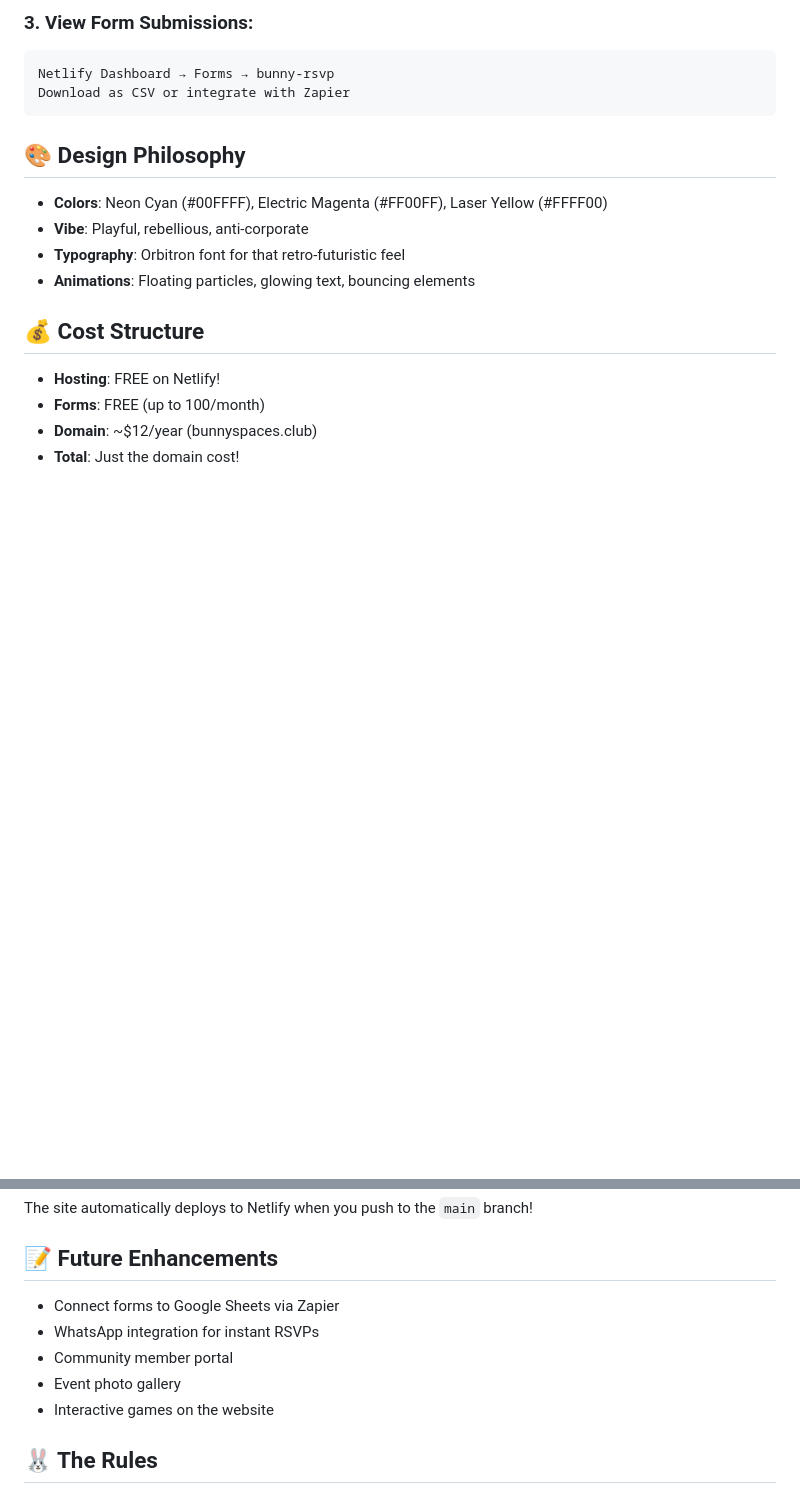
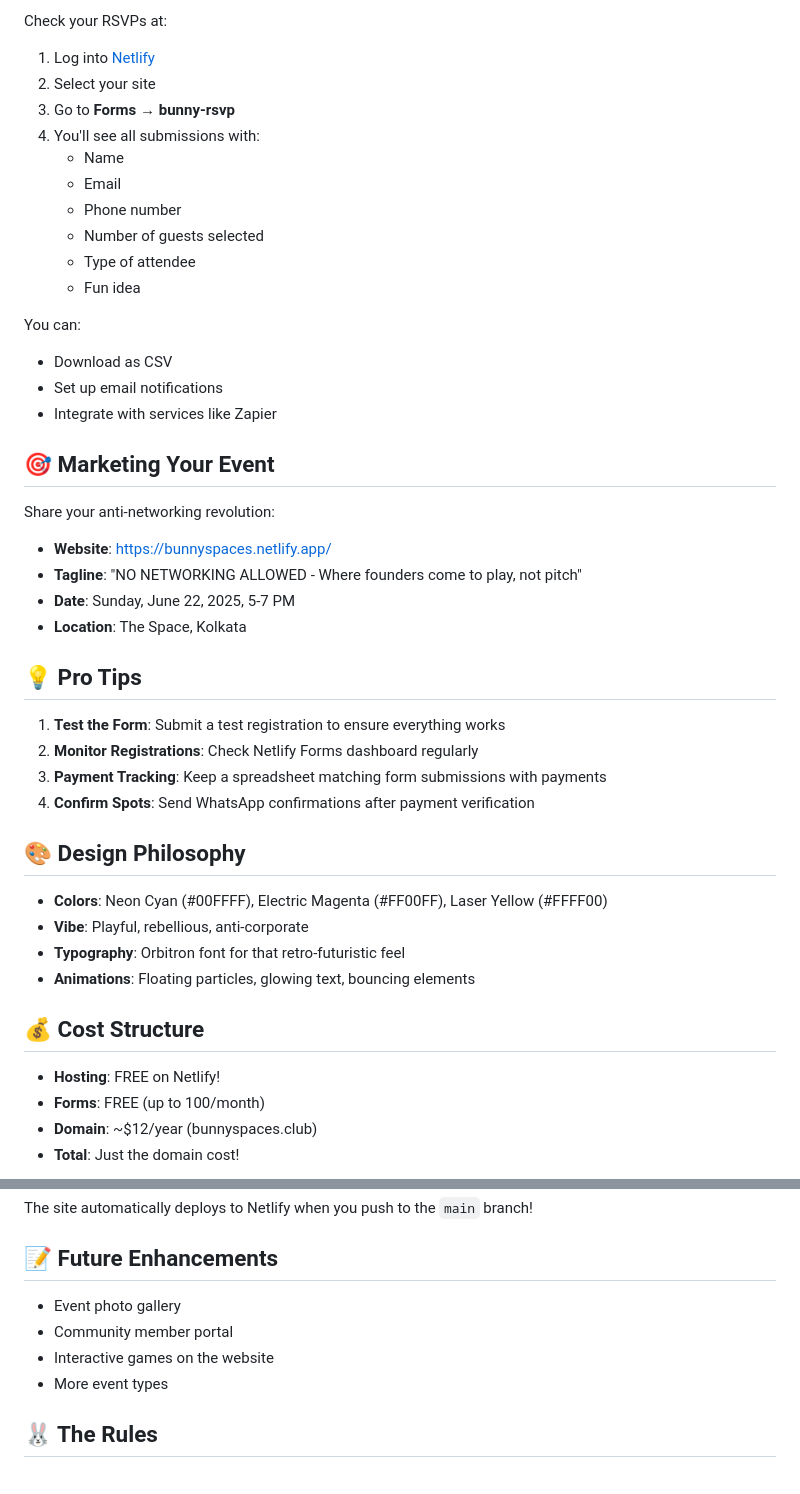
Before and after one commit to thebunnygoyal/bunnyspaces-website, a Markdown page: README.md, 2 parts joined by grey strips. Rendered like a GitHub page; blank space fills up the shorter version.

Commit message:
Update README with setup instructions for QR codes and WhatsApp

````diff
--- a/README.md
+++ b/README.md
@@ -60,9 +67,35 @@ Add email notification for instant RSVP alerts
 
-### 3. View Form Submissions:
-```
-Netlify Dashboard → Forms → bunny-rsvp
-Download as CSV or integrate with Zapier
-```
+Check your RSVPs at:
+1. Log into [Netlify](https://app.netlify.com)
+2. Select your site
+3. Go to **Forms** → **bunny-rsvp**
+4. You'll see all submissions with:
+   - Name
+   - Email
+   - Phone number
+   - Number of guests selected
+   - Type of attendee
+   - Fun idea
+
+You can:
+- Download as CSV
+- Set up email notifications
+- Integrate with services like Zapier
+
+## 🎯 Marketing Your Event
+
+Share your anti-networking revolution:
+- **Website**: https://bunnyspaces.netlify.app/
+- **Tagline**: "NO NETWORKING ALLOWED - Where founders come to play, not pitch"
+- **Date**: Sunday, June 22, 2025, 5-7 PM
+- **Location**: The Space, Kolkata
+
+## 💡 Pro Tips
+
+1. **Test the Form**: Submit a test registration to ensure everything works
+2. **Monitor Registrations**: Check Netlify Forms dashboard regularly
+3. **Payment Tracking**: Keep a spreadsheet matching form submissions with payments
+4. **Confirm Spots**: Send WhatsApp confirmations after payment verification
 
 ## 🎨 Design Philosophy
 - **Colors**: Neon Cyan (#00FFFF), Electric Magenta (#FF00FF), Laser Yellow (#FFFF00)
@@ -98,11 +131,10 @@ python3 -m http.server 8000
 The site automatically deploys to Netlify when you push to the `main` branch!
 
 ## 📝 Future Enhancements
-- Connect forms to Google Sheets via Zapier
-- WhatsApp integration for instant RSVPs
+- Event photo gallery
 - Community member portal
-- Event photo gallery
 - Interactive games on the website
+- More event types
 
 ## 🐰 The Rules
 1. Networking is a cuss word
````
Also changed, not shown: other parts of README.md (+55 -48 lines).
